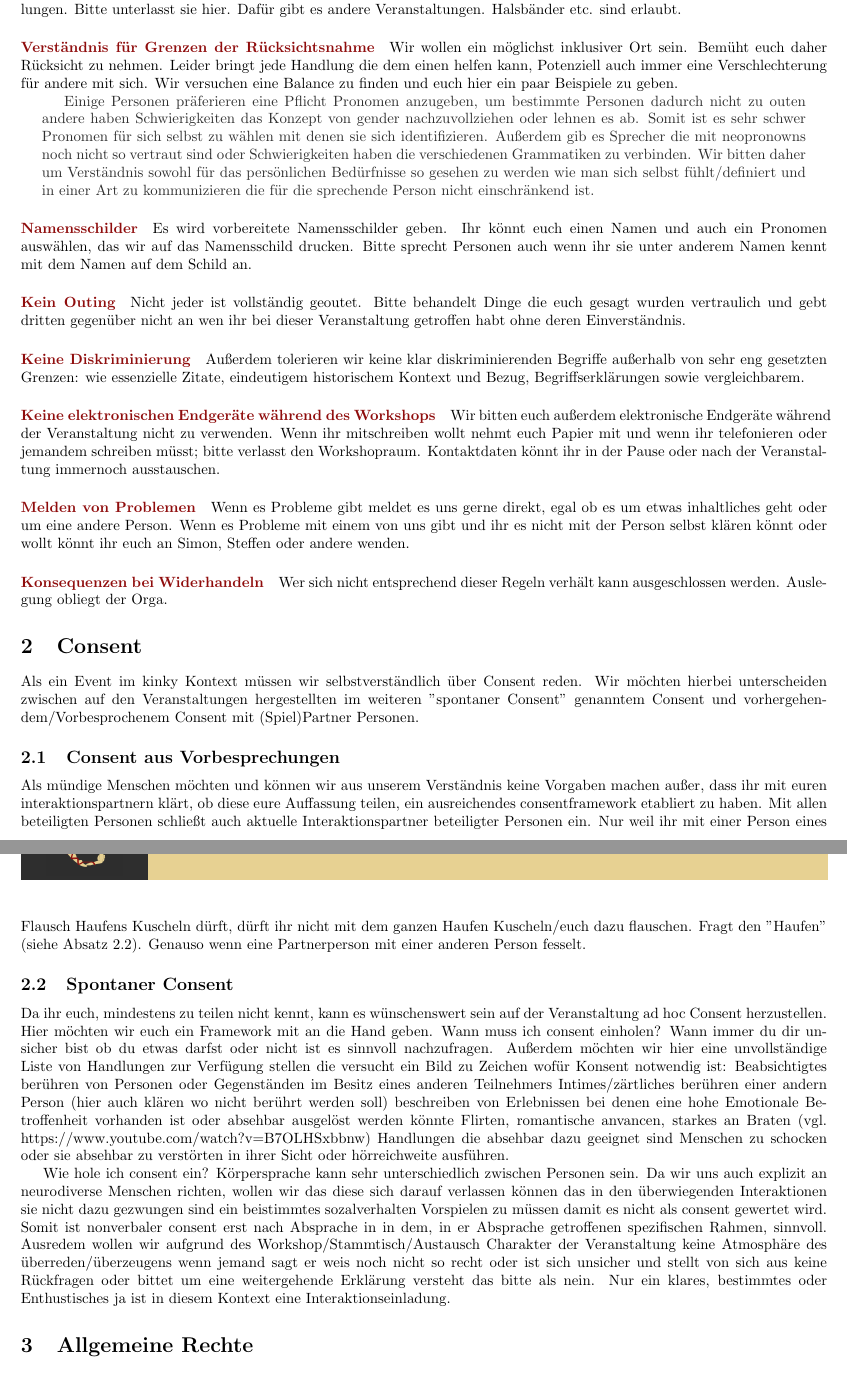
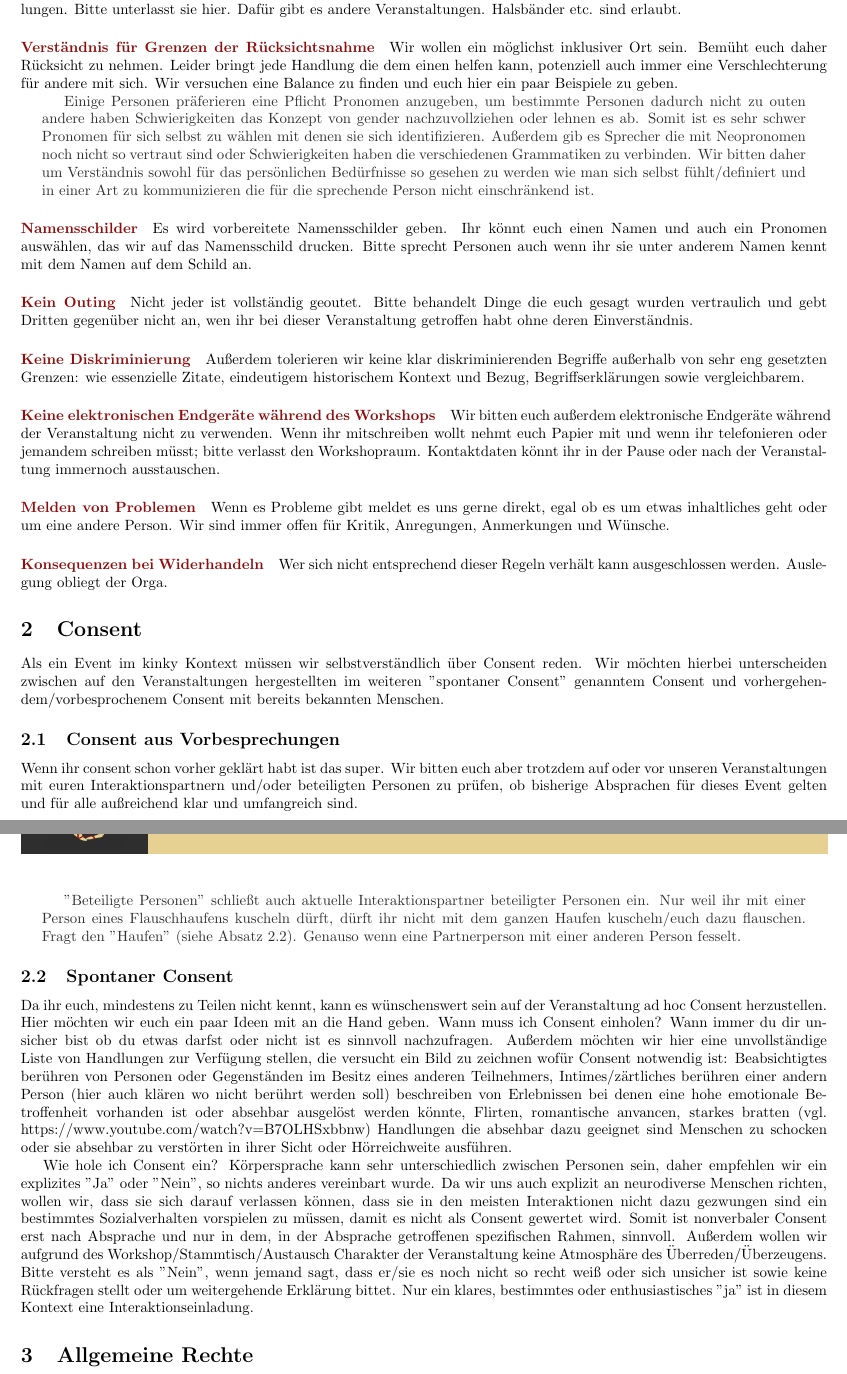
Before and after one commit to Cato-bdsm/Code-of-Conduct, a LaTeX document (main.tex): two parts of pages 1 and 2 of 2, joined at a grey line, cut so that both start at the same text. Compiled offline with pdfLaTeX.

Commit message:
Refactoring

```diff
--- a/main.tex
+++ b/main.tex
@@ -27,7 +27,8 @@
 \fill[SlateGrey] (0,0) rectangle (3,2);
 \node[inner sep=0pt] (logo) at (1.5,1){\includegraphics[width = 18mm]{logo.png}};
 \fill[GoldenEarth] (3,0) rectangle (19.1,2);
-\node[text centered] at (10,1) {\LARGE\textbf{Code of Conduct}};
+\node[text centered] at (10,1.3) {\LARGE\textbf{Code of Conduct}};
+\node[text centered] at (10,0.7) {\large{Verhaltensregeln und Rechte}};
 \node[text centered] at (18,1){\thepage};
 \end{tikzpicture}
 }
@@ -47,36 +48,43 @@ Wir möchten das niemanden beleidigt, herabgesetzt oder gedemütigt wird. Worte
 \paragraph{\textcolor{PastelRed}{Kein Spielen}}
 Genauso verhält es sich mit aufälligen Demonstrationen von Machtgefüge oder eindeutigen sexuellen Handlungen. Bitte unterlasst sie hier. Dafür gibt es andere Veranstaltungen. Halsbänder etc. sind erlaubt.
 \paragraph{\textcolor{PastelRed}{Verständnis für Grenzen der Rücksichtsnahme}}
-Wir wollen ein möglichst inklusiver Ort sein. Bemüht euch daher Rücksicht zu nehmen. Leider bringt jede Handlung die dem einen helfen kann, Potenziell auch immer eine Verschlechterung für andere mit sich. Wir versuchen eine Balance zu finden und euch hier ein paar Beispiele zu geben.
+Wir wollen ein möglichst inklusiver Ort sein. Bemüht euch daher Rücksicht zu nehmen. Leider bringt jede Handlung die dem einen helfen kann, potenziell auch immer eine Verschlechterung für andere mit sich. Wir versuchen eine Balance zu finden und euch hier ein paar Beispiele zu geben.
 
 \begingroup\leftskip5mm\rightskip5mm
-\textcolor{SlateGrey}{Einige Personen präferieren eine Pflicht Pronomen anzugeben, um bestimmte Personen dadurch nicht zu outen andere haben Schwierigkeiten das Konzept von gender nachzuvollziehen oder lehnen es ab. Somit ist es sehr schwer Pronomen für sich selbst zu wählen mit denen sie sich identifizieren. Außerdem gib es Sprecher die mit neopronowns noch nicht so vertraut sind oder Schwierigkeiten haben die verschiedenen Grammatiken zu verbinden. Wir bitten daher um Verständnis sowohl für das persönlichen Bedürfnisse so gesehen zu werden wie man sich selbst fühlt/definiert und in einer Art zu kommunizieren die für die sprechende Person nicht einschränkend ist.}
+\textcolor{SlateGrey}{Einige Personen präferieren eine Pflicht Pronomen anzugeben, um bestimmte Personen dadurch nicht zu outen andere haben Schwierigkeiten das Konzept von gender nachzuvollziehen oder lehnen es ab. Somit ist es sehr schwer Pronomen für sich selbst zu wählen mit denen sie sich identifizieren. Außerdem gib es Sprecher die mit Neopronomen noch nicht so vertraut sind oder Schwierigkeiten haben die verschiedenen Grammatiken zu verbinden. Wir bitten daher um Verständnis sowohl für das persönlichen Bedürfnisse so gesehen zu werden wie man sich selbst fühlt/definiert und in einer Art zu kommunizieren die für die sprechende Person nicht einschränkend ist.}
 %leezeile nötig für Indent, weiß aber nicht wieso
 
 \endgroup
 \paragraph{\textcolor{PastelRed}{Namensschilder}}
 Es wird vorbereitete Namensschilder geben. Ihr könnt euch einen Namen und auch ein Pronomen auswählen, das wir auf das Namensschild drucken. Bitte sprecht Personen auch wenn ihr sie unter anderem Namen kennt mit dem Namen auf dem Schild an.
 \paragraph{\textcolor{PastelRed}{Kein Outing}}
-Nicht jeder ist vollständig geoutet. Bitte behandelt Dinge die euch gesagt wurden vertraulich und gebt dritten gegenüber nicht an wen ihr bei dieser Veranstaltung getroffen habt ohne deren Einverständnis.
+Nicht jeder ist vollständig geoutet. Bitte behandelt Dinge die euch gesagt wurden vertraulich und gebt Dritten gegenüber nicht an, wen ihr bei dieser Veranstaltung getroffen habt ohne deren Einverständnis.
 \paragraph{\textcolor{PastelRed}{Keine Diskriminierung}}
 Außerdem tolerieren wir keine klar diskriminierenden Begriffe außerhalb von sehr eng gesetzten Grenzen: wie essenzielle Zitate, eindeutigem historischem Kontext und Bezug, Begriffserklärungen sowie vergleichbarem.
 \paragraph{\textcolor{PastelRed}{Keine elektronischen Endgeräte während des Workshops}}
 Wir bitten euch außerdem elektronische Endgeräte während der Veranstaltung nicht zu verwenden. Wenn ihr mitschreiben wollt nehmt euch Papier mit und wenn ihr telefonieren oder jemandem schreiben müsst; bitte verlasst den Workshopraum. Kontaktdaten könnt ihr in der Pause oder nach der Veranstaltung immernoch ausstauschen.
 \paragraph{\textcolor{PastelRed}{Melden von Problemen}}
-Wenn es Probleme gibt meldet es uns gerne direkt, egal ob es um etwas inhaltliches geht oder um eine andere Person. Wenn es Probleme mit einem von uns gibt und ihr es nicht mit der Person selbst klären könnt oder wollt könnt ihr euch an Simon, Steffen oder andere wenden.
+Wenn es Probleme gibt meldet es uns gerne direkt, egal ob es um etwas inhaltliches geht oder um eine andere Person. Wir sind immer offen für Kritik, Anregungen, Anmerkungen und Wünsche.
 \paragraph{\textcolor{PastelRed}{Konsequenzen bei Widerhandeln}}
 Wer sich nicht entsprechend dieser Regeln verhält kann ausgeschlossen werden. Auslegung obliegt der Orga.
 
 \section{Consent}
-Als ein Event im kinky Kontext müssen wir selbstverständlich über Consent reden. Wir möchten hierbei unterscheiden zwischen auf den Veranstaltungen hergestellten im weiteren "spontaner Consent" genanntem Consent und vorhergehendem/Vorbesprochenem Consent mit (Spiel)Partner Personen.
+Als ein Event im kinky Kontext müssen wir selbstverständlich über Consent reden. Wir möchten hierbei unterscheiden zwischen auf den Veranstaltungen hergestellten im weiteren "spontaner Consent" genanntem Consent und vorhergehendem/vorbesprochenem Consent mit bereits bekannten Menschen.
 \subsection{Consent aus Vorbesprechungen}
-Als mündige Menschen möchten und können wir aus unserem Verständnis keine Vorgaben machen außer, dass ihr mit euren interaktionspartnern klärt, ob diese eure Auffassung teilen, ein ausreichendes consentframework etabliert zu haben. Mit allen beteiligten Personen schließt auch aktuelle Interaktionspartner beteiligter Personen ein. Nur weil ihr mit einer Person eines Flausch Haufens Kuscheln dürft, dürft ihr nicht mit dem ganzen Haufen Kuscheln/euch dazu flauschen. Fragt den "Haufen" (siehe Absatz \ref{sponcon}). Genauso wenn eine Partnerperson mit einer anderen Person fesselt.
+Wenn ihr consent schon vorher geklärt habt ist das super. Wir bitten euch aber trotzdem auf oder vor unseren Veranstaltungen mit euren Interaktionspartnern und/oder beteiligten Personen zu prüfen, ob bisherige Absprachen für dieses Event gelten und für alle außreichend klar und umfangreich sind.
+
+\begingroup\leftskip5mm\rightskip5mm
+\textcolor{SlateGrey}{"Beteiligte Personen" schließt auch aktuelle Interaktionspartner beteiligter Personen ein. Nur weil ihr mit einer Person eines Flauschhaufens kuscheln dürft, dürft ihr nicht mit dem ganzen Haufen kuscheln/euch dazu flauschen. Fragt den "Haufen" (siehe Absatz \ref{sponcon}). Genauso wenn eine Partnerperson mit einer anderen Person fesselt.}
+
+\endgroup
+
 \subsection{Spontaner Consent}
 \label{sponcon}
-Da ihr euch, mindestens zu teilen nicht kennt, kann es wünschenswert sein auf der Veranstaltung ad hoc Consent herzustellen. Hier möchten wir euch ein Framework mit an die Hand geben. Wann muss ich consent einholen? Wann immer du dir unsicher bist ob du etwas darfst oder nicht ist es sinnvoll nachzufragen. Außerdem möchten wir hier eine unvollständige Liste von Handlungen zur Verfügung stellen die versucht ein Bild zu Zeichen wofür Konsent notwendig ist:
-Beabsichtigtes berühren von Personen oder Gegenständen im Besitz eines anderen Teilnehmers Intimes/zärtliches berühren einer andern Person (hier auch klären wo nicht berührt werden soll) beschreiben von Erlebnissen bei denen eine hohe Emotionale Betroffenheit vorhanden ist oder absehbar ausgelöst werden könnte Flirten, romantische anvancen, starkes an Braten (vgl. https://www.youtube.com/watch?v=B7OLHSxbbnw) Handlungen die absehbar dazu geeignet sind Menschen zu schocken oder sie absehbar zu verstörten in ihrer Sicht oder hörreichweite ausführen.
+Da ihr euch, mindestens zu Teilen nicht kennt, kann es wünschenswert sein auf der Veranstaltung ad hoc Consent herzustellen. Hier möchten wir euch ein paar Ideen mit an die Hand geben. Wann muss ich Consent einholen? Wann immer du dir unsicher bist ob du etwas darfst oder nicht ist es sinnvoll nachzufragen. Außerdem möchten wir hier eine unvollständige Liste von Handlungen zur Verfügung stellen, die versucht ein Bild zu zeichnen wofür Consent notwendig ist:
+Beabsichtigtes berühren von Personen oder Gegenständen im Besitz eines anderen Teilnehmers, Intimes/zärtliches berühren einer andern Person (hier auch klären wo nicht berührt werden soll) beschreiben von Erlebnissen bei denen eine hohe emotionale Betroffenheit vorhanden ist oder absehbar ausgelöst werden könnte, Flirten, romantische anvancen, starkes bratten (vgl. https://www.youtube.com/watch?v=B7OLHSxbbnw) Handlungen die absehbar dazu geeignet sind Menschen zu schocken oder sie absehbar zu verstörten in ihrer Sicht oder Hörreichweite ausführen.
 
-Wie hole ich consent ein? Körpersprache kann sehr unterschiedlich zwischen Personen sein. Da wir uns auch explizit an neurodiverse Menschen richten, wollen wir das diese sich darauf verlassen können das in den überwiegenden Interaktionen sie nicht dazu gezwungen sind ein beistimmtes sozalverhalten Vorspielen zu müssen damit es nicht als consent gewertet wird. Somit ist nonverbaler consent erst nach Absprache in in dem, in er Absprache getroffenen spezifischen Rahmen, sinnvoll. Ausredem wollen wir aufgrund des Workshop/Stammtisch/Austausch Charakter der Veranstaltung keine Atmosphäre des überreden/überzeugens wenn jemand sagt er weis noch nicht so recht oder ist sich unsicher und stellt von sich aus keine Rückfragen oder bittet um eine weitergehende Erklärung versteht das bitte als nein. Nur ein klares, bestimmtes oder Enthustisches ja ist in diesem Kontext eine Interaktionseinladung.
+
+Wie hole ich Consent ein? Körpersprache kann sehr unterschiedlich zwischen Personen sein, daher empfehlen wir ein explizites "Ja" oder "Nein", so nichts anderes vereinbart wurde. Da wir uns auch explizit an neurodiverse Menschen richten, wollen wir, dass sie sich darauf verlassen können, dass sie in den meisten Interaktionen nicht dazu gezwungen sind ein bestimmtes Sozialverhalten vorspielen zu müssen, damit es nicht als Consent gewertet wird. Somit ist nonverbaler Consent erst nach Absprache und nur in dem, in der Absprache getroffenen spezifischen Rahmen, sinnvoll. Außerdem wollen wir aufgrund des Workshop/Stammtisch/Austausch Charakter der Veranstaltung keine Atmosphäre des Überreden/Überzeugens. Bitte versteht es als "Nein", wenn jemand sagt, dass er/sie es noch nicht so recht weiß oder sich unsicher ist sowie keine Rückfragen stellt oder um weitergehende Erklärung bittet. Nur ein klares, bestimmtes oder enthusiastisches "ja" ist in diesem Kontext eine Interaktionseinladung.
 
 
 \section{Allgemeine Rechte}
```
